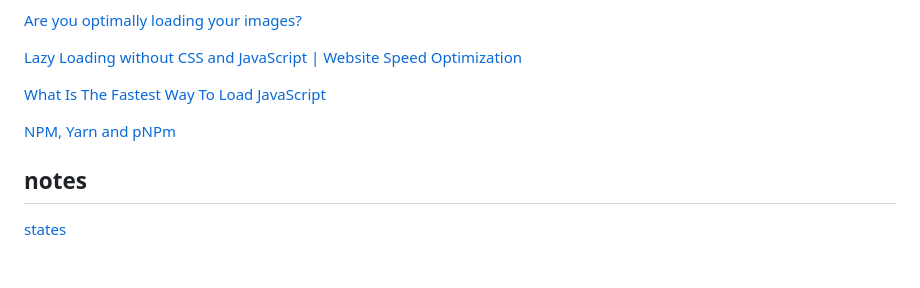
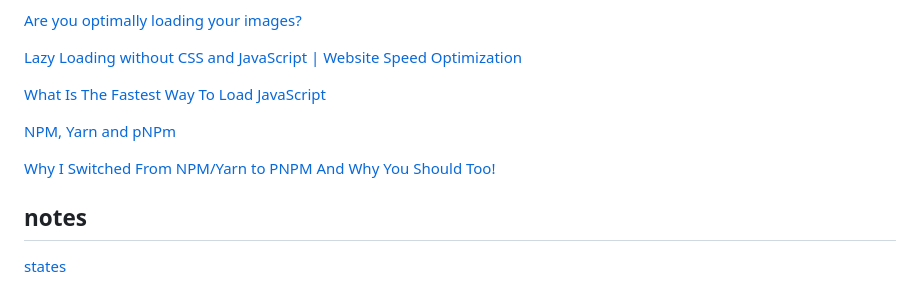
Before and after one commit to almog546/javascript-course-repo, a Markdown page: README.md, the part around the change. Rendered like a GitHub page; blank space fills up the shorter version.

Commit message:
Essential javascript concepts Day 51

```diff
--- a/README.md
+++ b/README.md
@@ -84,6 +84,8 @@ This repository serves as a testament to my dedication and enthusiasm for master
 
 [NPM, Yarn and pNPm](https://youtu.be/ZIKDJBrk56k?si=nzLrakDYtxdctBSo)
 
+[Why I Switched From NPM/Yarn to PNPM And Why You Should Too!](https://youtu.be/d1E31WPR70g?si=b5xXtdSJutXZ0MN8)
+
 ## notes
 
 [states](https://stackoverflow.com/questions/7133712/response-text-comparision)
```
